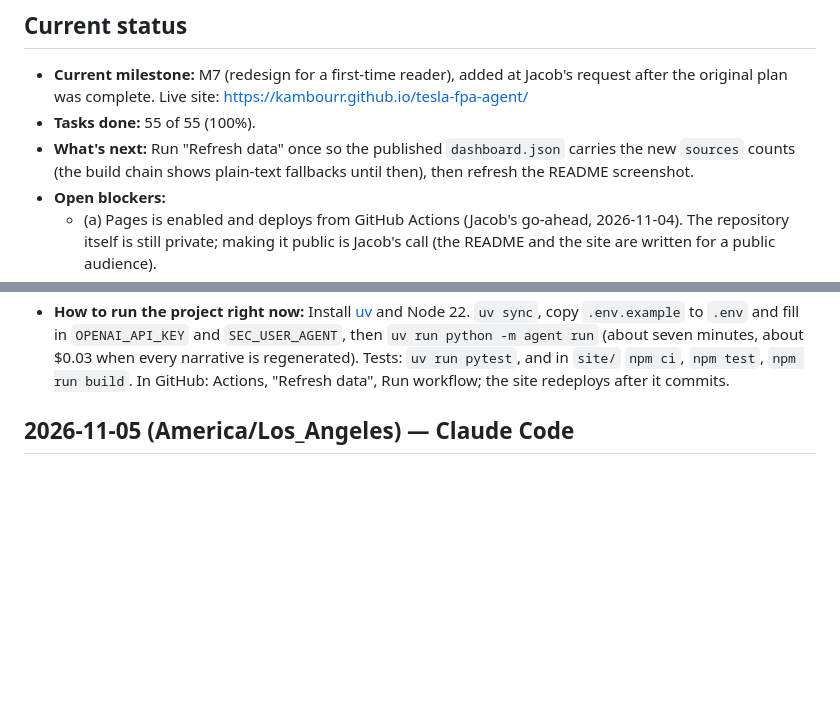
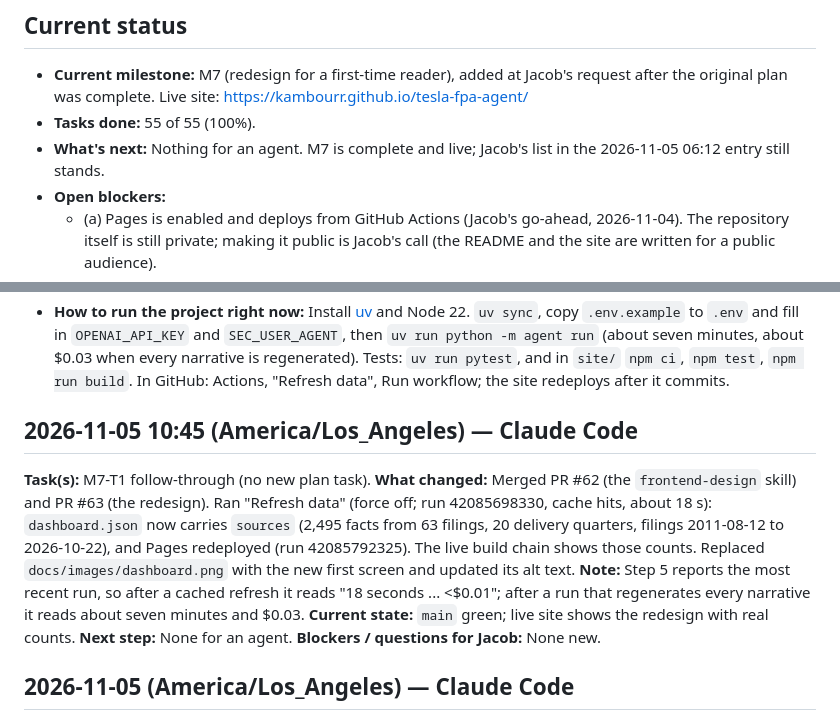
Before and after one commit to Kambourr/tesla-fpa-agent, a Markdown page: docs/PROGRESS.md, 2 parts joined by grey strips. Rendered like a GitHub page; blank space fills up the shorter version.

Commit message:
M7: new README screenshot and handoff after the refresh
Co-Authored-By: Claude Opus 5.5 <noreply@anthropic.com>
Claude-Session: https://claude.ai/code/session_01MPaYzZcF66N4BNMfTHPq9Q

```diff
--- a/docs/PROGRESS.md
+++ b/docs/PROGRESS.md
@@ -4,7 +4,7 @@
 
 - **Current milestone:** M7 (redesign for a first-time reader), added at Jacob's request after the original plan was complete. Live site: https://kambourr.github.io/tesla-fpa-agent/
 - **Tasks done:** 55 of 55 (100%).
-- **What's next:** Run "Refresh data" once so the published `dashboard.json` carries the new `sources` counts (the build chain shows plain-text fallbacks until then), then refresh the README screenshot.
+- **What's next:** Nothing for an agent. M7 is complete and live; Jacob's list in the 2026-11-05 06:12 entry still stands.
 - **Open blockers:**
   - (a) Pages is enabled and deploys from GitHub Actions (Jacob's go-ahead, 2026-11-04). The repository itself is still private; making it public is Jacob's call (the README and the site are written for a public audience).
   - (b) Resolved 2026-11-04: Jacob added `OPENAI_API_KEY` and `SEC_USER_AGENT` as GitHub Actions secrets. They reach workflows only. This cloud environment has its own `SEC_USER_AGENT` variable and no OpenAI key, by design: live narration runs in Actions.
@@ -14,6 +14,15 @@
   - (f) Resolved 2026-11-04: `data.sec.gov` and `www.sec.gov` are allowed in this cloud environment, and SEC answers with the configured `SEC_USER_AGENT`.
   - (g) A stray branch `tmp-m3-base` was pushed by mistake while preparing branches on 2026-11-05. This environment cannot delete remote branches (proxy 403). It is unused; please delete it on GitHub (Branches page).
 - **How to run the project right now:** Install [uv](https://docs.astral.sh/uv/) and Node 22. `uv sync`, copy `.env.example` to `.env` and fill in `OPENAI_API_KEY` and `SEC_USER_AGENT`, then `uv run python -m agent run` (about seven minutes, about $0.03 when every narrative is regenerated). Tests: `uv run pytest`, and in `site/` `npm ci`, `npm test`, `npm run build`. In GitHub: Actions, "Refresh data", Run workflow; the site redeploys after it commits.
+
+## 2026-11-05 10:45 (America/Los_Angeles) — Claude Code
+
+**Task(s):** M7-T1 follow-through (no new plan task).
+**What changed:** Merged PR #62 (the `frontend-design` skill) and PR #63 (the redesign). Ran "Refresh data" (force off; run 42085698330, cache hits, about 18 s): `dashboard.json` now carries `sources` (2,495 facts from 63 filings, 20 delivery quarters, filings 2011-08-12 to 2026-10-22), and Pages redeployed (run 42085792325). The live build chain shows those counts. Replaced `docs/images/dashboard.png` with the new first screen and updated its alt text.
+**Note:** Step 5 reports the most recent run, so after a cached refresh it reads "18 seconds ... <$0.01"; after a run that regenerates every narrative it reads about seven minutes and $0.03.
+**Current state:** `main` green; live site shows the redesign with real counts.
+**Next step:** None for an agent.
+**Blockers / questions for Jacob:** None new.
 
 ## 2026-11-05 (America/Los_Angeles) — Claude Code
 
```
Also changed, not shown: README.md (+1 -1 lines), docs/images/dashboard.png.
